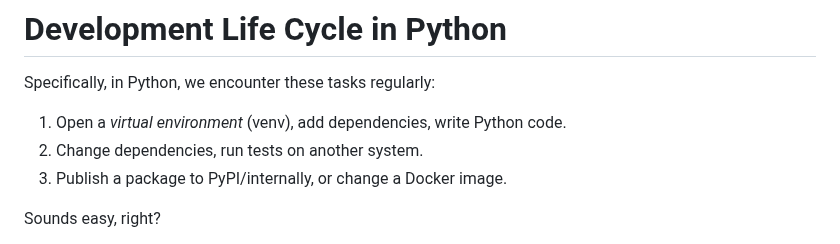
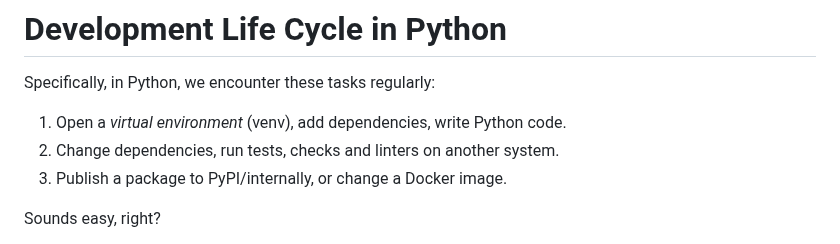
Before and after one commit to jond01/pycon-il-23, a Markdown page: slides.md, the part around the change. Drawn GitHub-style.

Commit message:
Add a bit to step 2

```diff
--- a/slides.md
+++ b/slides.md
@@ -102,7 +102,7 @@ transition: slide-up
 Specifically, in Python, we encounter these tasks regularly:
 
 1. Open a *virtual environment* (venv), add dependencies, write Python code.
-2. Change dependencies, run tests on another system.
+2. Change dependencies, run tests, checks and linters on another system.
 3. Publish a package to PyPI/internally, or change a Docker image.
 
 <v-click>
```
